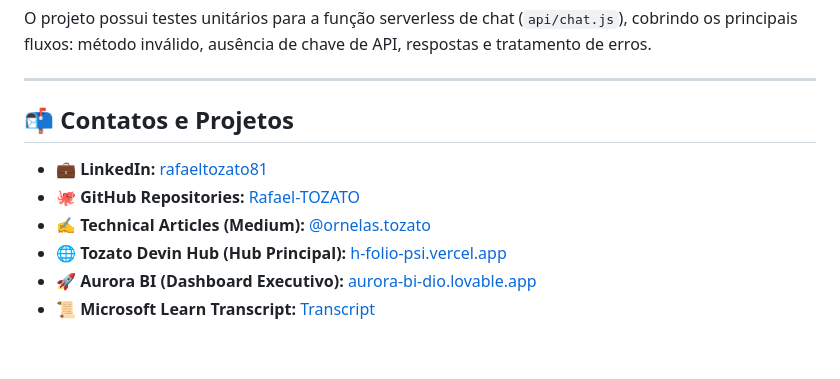
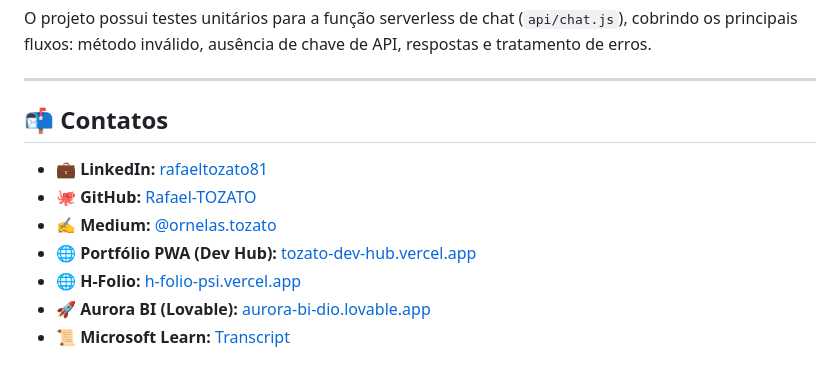
Before and after one commit to Rafael-TOZATO/tozato-dev-hub, a Markdown page: README.md, the part around the change. Rendered like a GitHub page.

Commit message:
Revise contact section in README.md
Updated contact information and links in the README.

Signed-off-by: Rafael Ornelas Tozato <ornelas.tozato@gmail.com>

```diff
--- a/README.md
+++ b/README.md
@@ -57,11 +57,12 @@ O projeto possui testes unitários para a função serverless de chat (`api/chat
 
 ---
 
-## 📬 Contatos e Projetos
+## 📬 Contatos
 
-* 💼 **LinkedIn:** [rafaeltozato81](https://www.linkedin.com/in/rafaeltozato81)
-* 🐙 **GitHub Repositories:** [Rafael-TOZATO](https://github.com/Rafael-TOZATO)
-* ✍️ **Technical Articles (Medium):** [@ornelas.tozato](https://medium.com/@ornelas.tozato)
-* 🌐 **Tozato Devin Hub (Hub Principal):** [h-folio-psi.vercel.app](https://h-folio-psi.vercel.app)
-* 🚀 **Aurora BI (Dashboard Executivo):** [aurora-bi-dio.lovable.app](https://aurora-bi-dio.lovable.app)
-* 📜 **Microsoft Learn Transcript:** [Transcript](https://learn.microsoft.com/pt-br/users/rafaelornelastozato-2209/transcript/dzo2wizrzkx2853)
+- 💼 **LinkedIn:** [rafaeltozato81](https://www.linkedin.com/in/rafaeltozato81)
+- 🐙 **GitHub:** [Rafael-TOZATO](https://github.com/Rafael-TOZATO)
+- ✍️ **Medium:** [@ornelas.tozato](https://medium.com/@ornelas.tozato)
+- 🌐 **Portfólio PWA (Dev Hub):** [tozato-dev-hub.vercel.app](https://tozato-dev-hub.vercel.app)
+- 🌐 **H-Folio:** [h-folio-psi.vercel.app](https://h-folio-psi.vercel.app)
+- 🚀 **Aurora BI (Lovable):** [aurora-bi-dio.lovable.app](https://aurora-bi-dio.lovable.app)
+- 📜 **Microsoft Learn:** [Transcript](https://learn.microsoft.com/pt-br/users/rafaelornelastozato-2209/transcript/dzo2wizrzkx2853)
```
